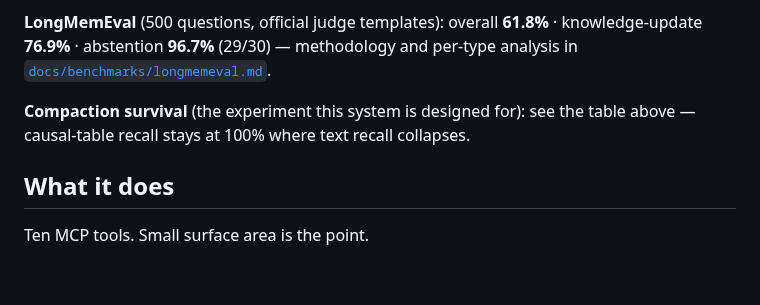
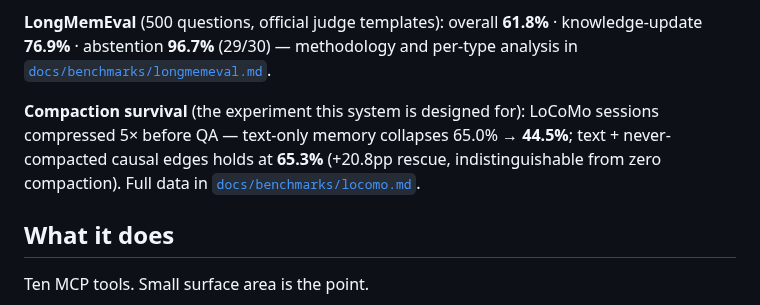
Before and after one commit to JingxuanC/causal-memory, a Markdown page: README.md, the part around the change. GitHub-like rendering; blank space fills up the shorter version.

```diff
--- a/README.md
+++ b/README.md
@@ -28,7 +28,7 @@ The causal table doesn't decay because it lives outside the agent's context wind
 
 **LongMemEval** (500 questions, official judge templates): overall **61.8%** · knowledge-update **76.9%** · abstention **96.7%** (29/30) — methodology and per-type analysis in [`docs/benchmarks/longmemeval.md`](docs/benchmarks/longmemeval.md).
 
-**Compaction survival** (the experiment this system is designed for): see the table above — causal-table recall stays at 100% where text recall collapses.
+**Compaction survival** (the experiment this system is designed for): LoCoMo sessions compressed 5× before QA — text-only memory collapses 65.0% → **44.5%**; text + never-compacted causal edges holds at **65.3%** (+20.8pp rescue, indistinguishable from zero compaction). Full data in [`docs/benchmarks/locomo.md`](docs/benchmarks/locomo.md#compaction-survival-run-20260727_174000-k--5).
 
 ## What it does
 
```
Also changed, not shown: docs/benchmarks/locomo.md (+26 -0 lines).
